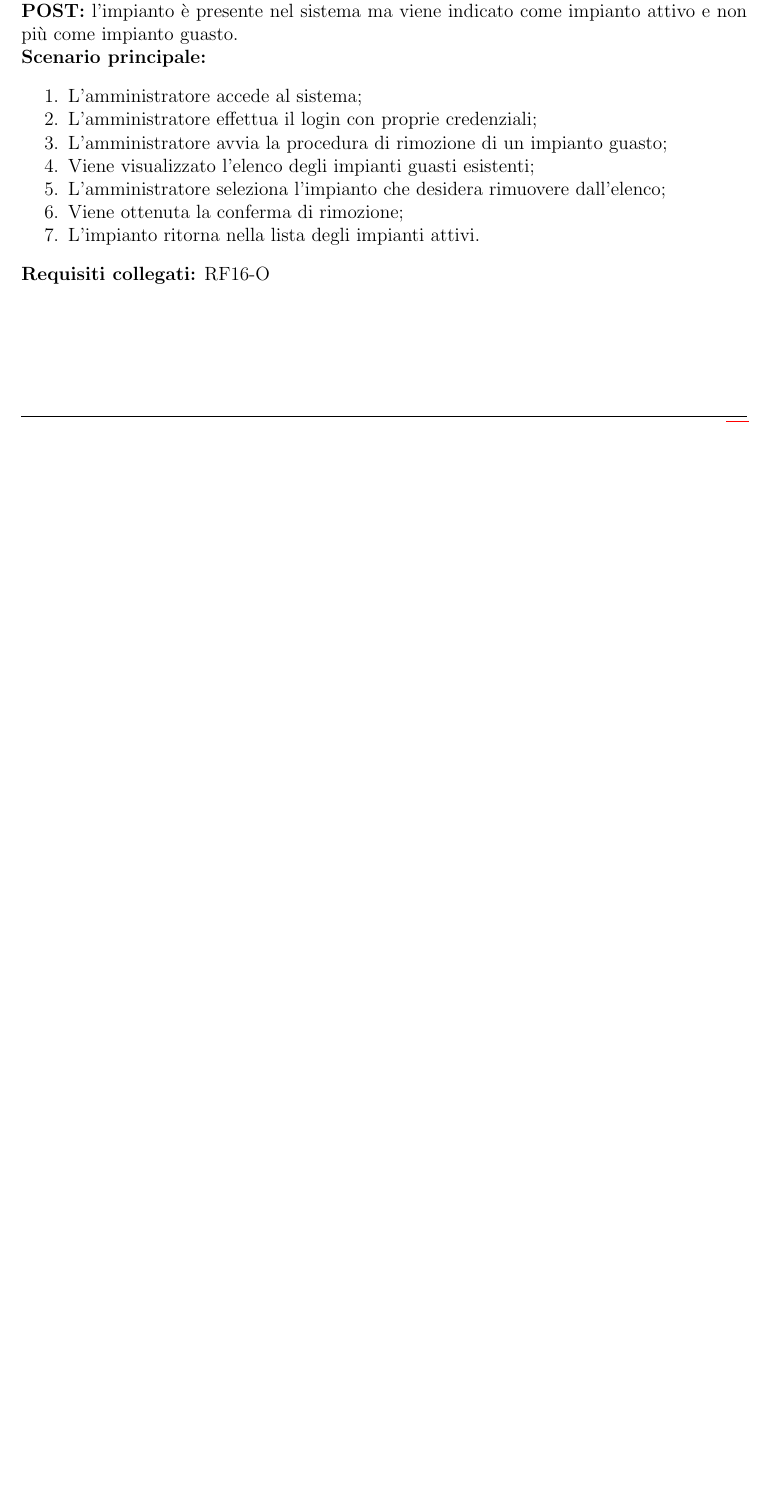
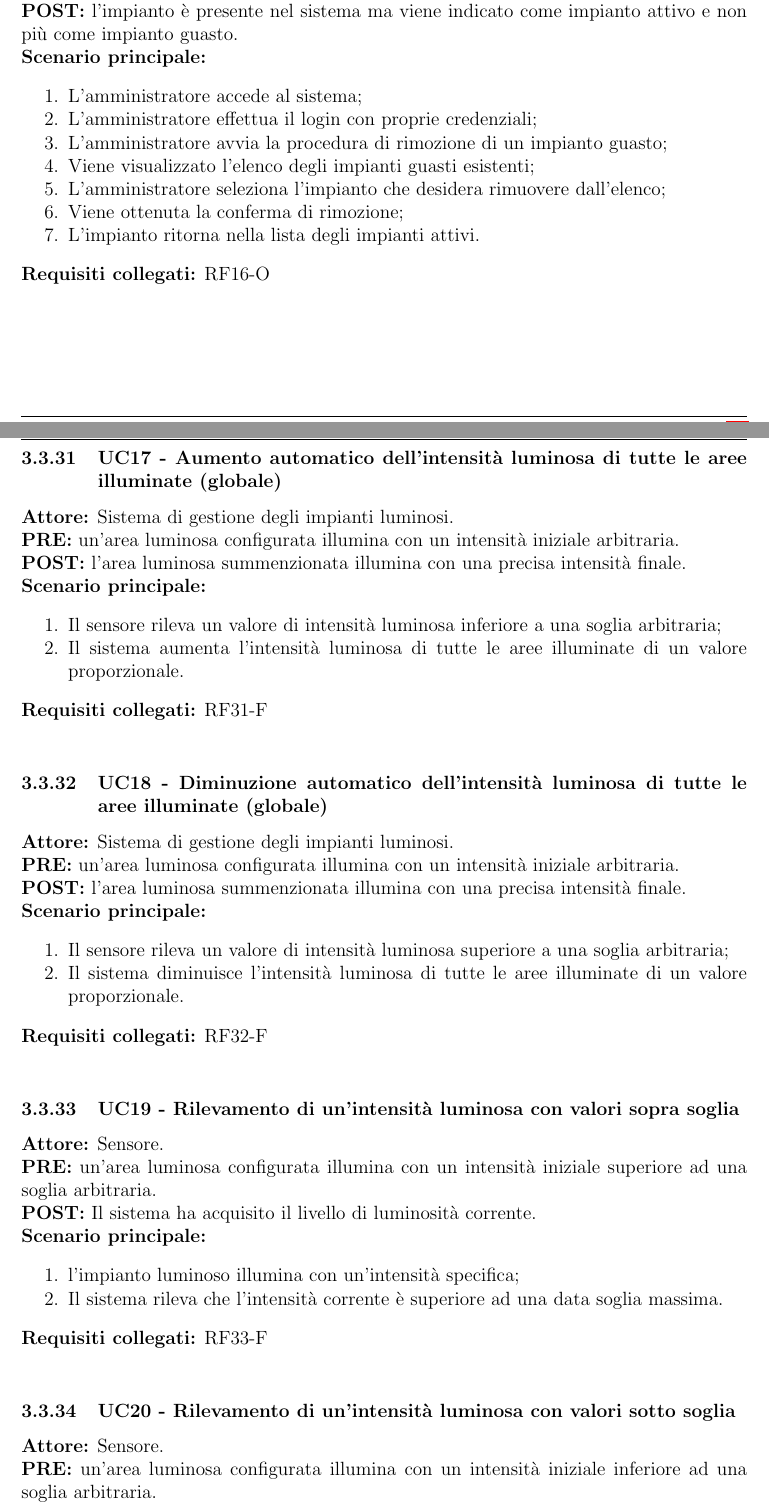
Before and after one commit to 4ourSquared/LumosMinima, a LaTeX document (docs/esterni/analisi_dei_requisiti/analisi_dei_requisiti.tex): part of page 20 of 23 before the commit and two parts of pages 20 and 21 of 25 after it, the two joined at a grey line, cut so that both start at the same text, the shorter picture padded with empty space. Compiled offline with pdfLaTeX.

Commit message:
Aggiunta casi d'uso facoltativi e relativi requisiti funzionali collegati

```diff
--- a/docs/esterni/analisi_dei_requisiti/analisi_dei_requisiti.tex
+++ b/docs/esterni/analisi_dei_requisiti/analisi_dei_requisiti.tex
@@ -24,7 +24,7 @@ Questo documento si occupa di riportare un'analisi di tutti gli elementi richies
 \addversione{0.0.1}{05/05/2023}{Erica Cavaliere}{Lorenzo Salami}{Stesura iniziale}
 \addversione{0.0.2}{05/05/2023}{Francesco Ceccato}{Lorenzo Salami}{Inserimento di alcuni casi d'uso}
 \addversione{0.0.3}{09/05/2023}{Brotto Romina}{Soldà Matteo}{Aggiunta sezioni 2, 2.1, 4, 4.1 ed inizio stesura requisiti funzionali}
-\addversione{0.0.4}{10/05/2023}{Alberti Nicolas}{Brotto Romina}{}
+\addversione{0.0.4}{10/05/2023}{Alberti Nicolas}{Brotto Romina}{Aggiunta Tabella Requisiti funzionali}
 \addversione{0.0.5}{25/05/2023}{Brotto Romina}{Cavaliere Erica}{Sistemazione casi d'uso, aggiunta sottocasi e requisiti funzionali}
 
 \def\pgfcalendarmonthitname#1{%
@@ -641,3 +642,44 @@ completamento del progetto:
     \item L'impianto ritorna nella lista degli impianti attivi.
 \end{enumerate}
 \textbf{Requisiti collegati:} RF16-O\newline
+
+\subsubsection{UC17 - Aumento automatico dell'intensità luminosa di tutte le aree illuminate (globale)}
+\textbf{Attore:} Sistema di gestione degli impianti luminosi.\newline
+\textbf{PRE:} un'area luminosa configurata illumina con un intensità iniziale arbitraria.\newline
+\textbf{POST:} l'area luminosa summenzionata illumina con una precisa intensità finale.\newline
+\textbf{Scenario principale:}
+\begin{enumerate}
+    \item Il sensore rileva un valore di intensità luminosa inferiore a una soglia arbitraria;
+    \item Il sistema aumenta l’intensità luminosa di tutte le aree illuminate di un valore proporzionale.
+\end{enumerate}
+\textbf{Requisiti collegati:} RF31-F\newline
+
+\subsubsection{UC18 - Diminuzione automatico dell'intensità luminosa di tutte le aree illuminate (globale)}
+\textbf{Attore:} Sistema di gestione degli impianti luminosi.\newline
+\textbf{PRE:} un'area luminosa configurata illumina con un intensità iniziale arbitraria.\newline
+\textbf{POST:} l'area luminosa summenzionata illumina con una precisa intensità finale.\newline
+\textbf{Scenario principale:}
+\begin{enumerate}
+    \item Il sensore rileva un valore di intensità luminosa superiore a una soglia arbitraria;
+    \item Il sistema diminuisce l’intensità luminosa di tutte le aree illuminate di un valore proporzionale.
+\end{enumerate}
+\textbf{Requisiti collegati:} RF32-F\newline
+
+\subsubsection{UC19 - Rilevamento di un'intensità luminosa con valori sopra soglia}
+\textbf{Attore:} Sensore.\newline
+\textbf{PRE:} un'area luminosa configurata illumina con un intensità iniziale superiore ad una soglia arbitraria.\newline
+\textbf{POST:} Il sistema ha acquisito il livello di luminosità corrente. \newline
+\textbf{Scenario principale:}
+\begin{enumerate}
+    \item l'impianto luminoso illumina con un'intensità specifica;
+    \item Il sistema rileva che l'intensità corrente è superiore ad una data soglia massima.
+\end{enumerate}
+\textbf{Requisiti collegati:} RF33-F\newline
+
+\subsubsection{UC20 - Rilevamento di un'intensità luminosa con valori sotto soglia}
+\textbf{Attore:} Sensore.\newline
+\textbf{PRE:} un'area luminosa configurata illumina con un intensità iniziale inferiore ad una soglia arbitraria.\newline
+\textbf{POST:} Il sistema ha acquisito il livello di luminosità corrente. \newline
+\textbf{Scenario principale:}
+\begin{enumerate}
+    \item l'impianto luminoso illumina con un'intensità specifica;
@@ -643,0 +690 @@ completamento del progetto:
+\subsubsection{UC21 - Rilevamento di un'anomalia nella misurazione rispetto al valore atteso}
```
Also changed, not shown: docs/esterni/analisi_dei_requisiti/analisi_dei_requisiti.pdf, docs/esterni/analisi_dei_requisiti/analisi_dei_requisiti.tex (133 more changed lines).
